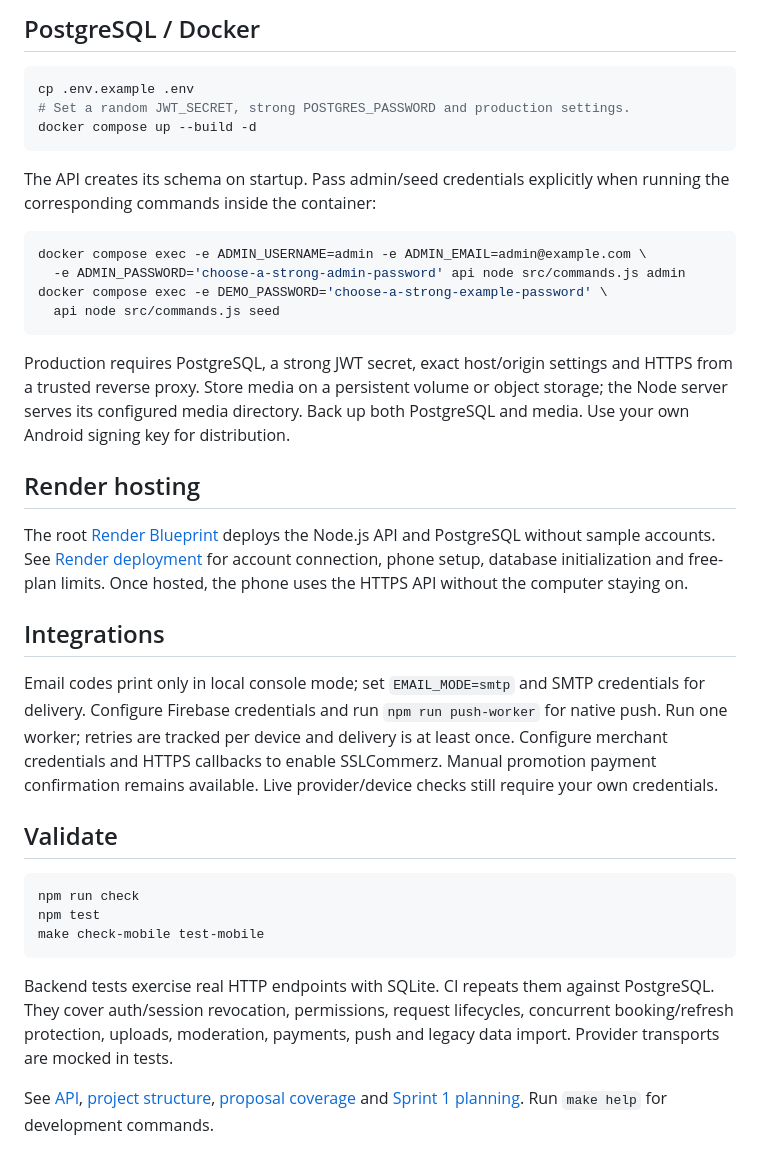
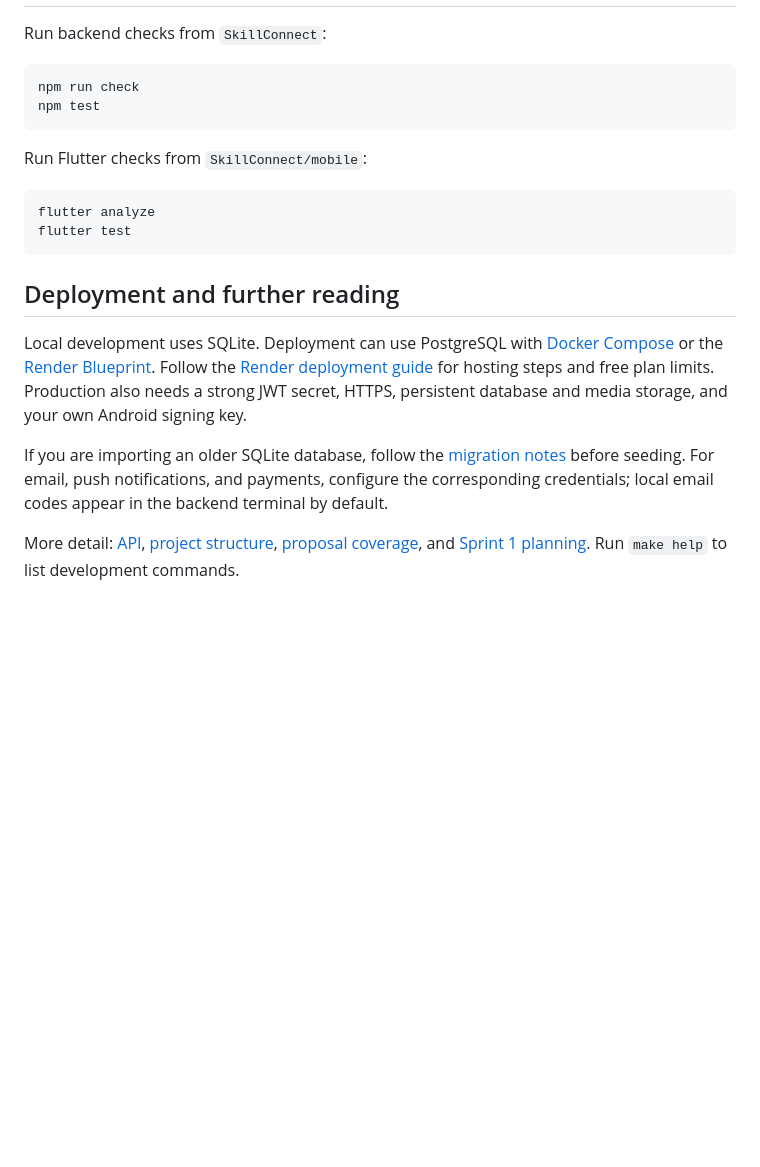
Before and after one commit to meherajmithun/SkillConnect, a Markdown page: README.md, the part around one of its changes. GitHub-like rendering; blank space fills up the shorter version.

````diff
--- a/README.md
+++ b/README.md
@@ -127,55 +148,32 @@ Back up the database and media before running it. See [migration notes](docs/JAV
-## PostgreSQL / Docker
-
-```sh
-cp .env.example .env
-# Set a random JWT_SECRET, strong POSTGRES_PASSWORD and production settings.
-docker compose up --build -d
-```
-
-The API creates its schema on startup. Pass admin/seed credentials explicitly
-when running the corresponding commands inside the container:
-
-```sh
-docker compose exec -e ADMIN_USERNAME=admin -e ADMIN_EMAIL=admin@example.com \
-  -e ADMIN_PASSWORD='choose-a-strong-admin-password' api node src/commands.js admin
-docker compose exec -e DEMO_PASSWORD='choose-a-strong-example-password' \
-  api node src/commands.js seed
-```
-
-Production requires PostgreSQL, a strong JWT secret, exact host/origin settings
-and HTTPS from a trusted reverse proxy. Store media on a persistent volume or
-object storage; the Node server serves its configured media directory.
-Back up both PostgreSQL and media. Use your own Android signing key for distribution.
-
-## Render hosting
-
-The root [Render Blueprint](render.yaml) deploys the Node.js API and PostgreSQL
-without sample accounts. See [Render deployment](docs/RENDER_DEPLOYMENT.md) for
-account connection, phone setup, database initialization and free-plan limits.
-Once hosted, the phone uses the HTTPS API without the computer staying on.
-
-## Integrations
-
-Email codes print only in local console mode; set `EMAIL_MODE=smtp` and SMTP
-credentials for delivery. Configure Firebase credentials and run
-`npm run push-worker` for native push. Run one worker; retries are tracked per
-device and delivery is at least once. Configure merchant credentials and HTTPS
-callbacks to enable SSLCommerz. Manual promotion payment confirmation remains
-available. Live provider/device checks still require your own credentials.
-
-## Validate
+Run backend checks from `SkillConnect`:
 
 ```sh
 npm run check
 npm test
-make check-mobile test-mobile
 ```
 
-Backend tests exercise real HTTP endpoints with SQLite. CI repeats them against
-PostgreSQL. They cover auth/session revocation, permissions, request lifecycles,
-concurrent booking/refresh protection, uploads, moderation, payments, push and
-legacy data import. Provider transports are mocked in tests.
+Run Flutter checks from `SkillConnect/mobile`:
 
-See [API](docs/API.md), [project structure](docs/PROJECT_STRUCTURE.md),
-[proposal coverage](docs/PROPOSAL_COVERAGE.md) and [Sprint 1 planning](docs/sprint-1/README.md).
-Run `make help` for development commands.
+```sh
+flutter analyze
+flutter test
+```
+
+## Deployment and further reading
+
+Local development uses SQLite. Deployment can use PostgreSQL with
+[Docker Compose](compose.yaml) or the [Render Blueprint](render.yaml). Follow
+the [Render deployment guide](docs/RENDER_DEPLOYMENT.md) for hosting steps and
+free plan limits. Production also needs a strong JWT secret, HTTPS, persistent
+database and media storage, and your own Android signing key.
+
+If you are importing an older SQLite database, follow the
+[migration notes](docs/JAVASCRIPT_MIGRATION.md) before seeding. For email,
+push notifications, and payments, configure the corresponding credentials;
+local email codes appear in the backend terminal by default.
+
+More detail: [API](docs/API.md),
+[project structure](docs/PROJECT_STRUCTURE.md),
+[proposal coverage](docs/PROPOSAL_COVERAGE.md), and
+[Sprint 1 planning](docs/sprint-1/README.md). Run `make help` to list
+development commands.
````
Also changed, not shown: other parts of README.md (+100 -79 lines).
